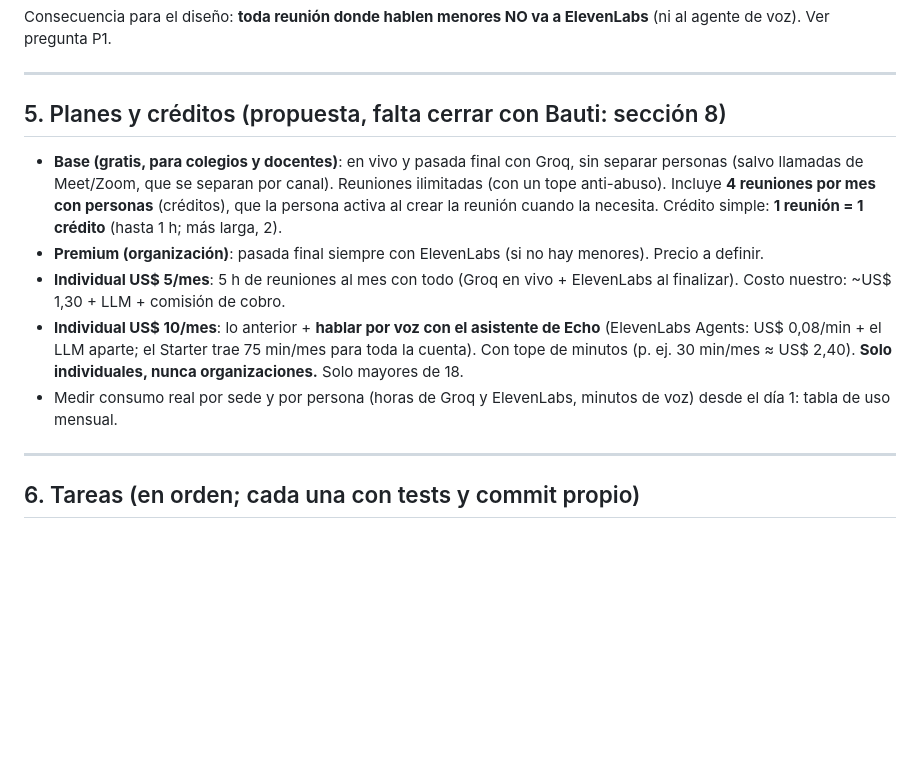
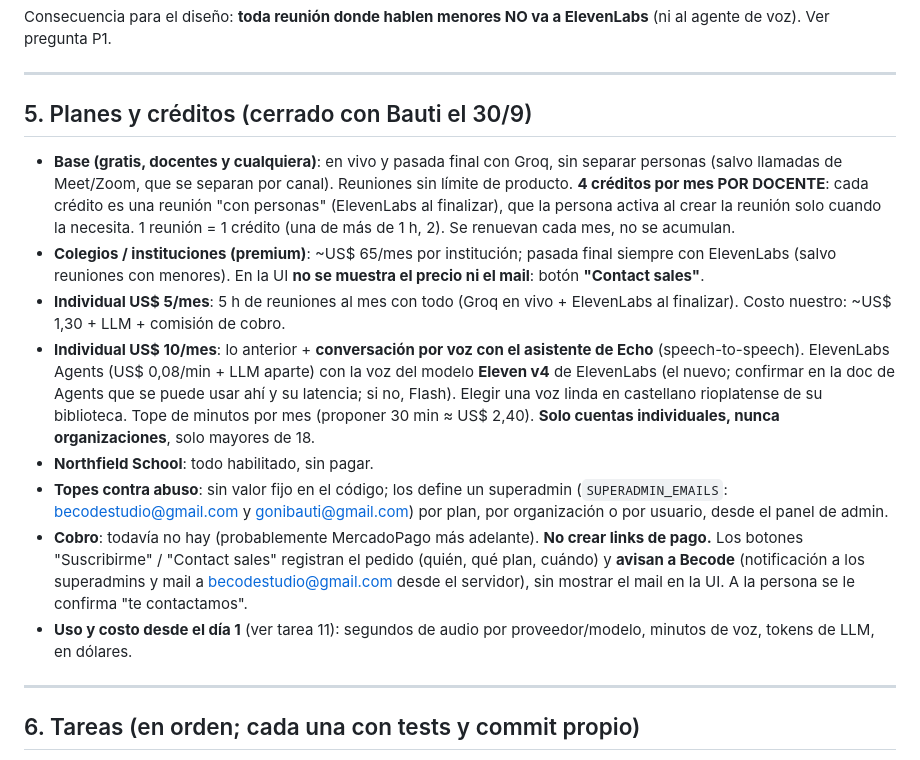
Before and after one commit to becodeb/echo2, a Markdown page: docs/plan-transcripcion-y-planes.md, the part around one of its changes. Rendered like a GitHub page; blank space fills up the shorter version.

```diff
--- a/docs/plan-transcripcion-y-planes.md
+++ b/docs/plan-transcripcion-y-planes.md
@@ -155,23 +155,37 @@ ElevenLabs** (ni al agente de voz). Ver pregunta P1.
 
 ---
 
-## 5. Planes y créditos (propuesta, falta cerrar con Bauti: sección 8)
+## 5. Planes y créditos (cerrado con Bauti el 30/9)
 
-- **Base (gratis, para colegios y docentes)**: en vivo y pasada final con Groq,
-  sin separar personas (salvo llamadas de Meet/Zoom, que se separan por canal).
-  Reuniones ilimitadas (con un tope anti-abuso). Incluye **4 reuniones por mes
-  con personas** (créditos), que la persona activa al crear la reunión cuando la
-  necesita. Crédito simple: **1 reunión = 1 crédito** (hasta 1 h; más larga, 2).
-- **Premium (organización)**: pasada final siempre con ElevenLabs (si no hay
-  menores). Precio a definir.
+- **Base (gratis, docentes y cualquiera)**: en vivo y pasada final con Groq, sin
+  separar personas (salvo llamadas de Meet/Zoom, que se separan por canal).
+  Reuniones sin límite de producto. **4 créditos por mes POR DOCENTE**: cada
+  crédito es una reunión "con personas" (ElevenLabs al finalizar), que la
+  persona activa al crear la reunión solo cuando la necesita. 1 reunión = 1
+  crédito (una de más de 1 h, 2). Se renuevan cada mes, no se acumulan.
+- **Colegios / instituciones (premium)**: ~US$ 65/mes por institución; pasada
+  final siempre con ElevenLabs (salvo reuniones con menores). En la UI **no se
+  muestra el precio ni el mail**: botón **"Contact sales"**.
 - **Individual US$ 5/mes**: 5 h de reuniones al mes con todo (Groq en vivo +
   ElevenLabs al finalizar). Costo nuestro: ~US$ 1,30 + LLM + comisión de cobro.
-- **Individual US$ 10/mes**: lo anterior + **hablar por voz con el asistente de
-  Echo** (ElevenLabs Agents: US$ 0,08/min + el LLM aparte; el Starter trae 75
-  min/mes para toda la cuenta). Con tope de minutos (p. ej. 30 min/mes ≈ US$ 2,40).
-  **Solo individuales, nunca organizaciones.** Solo mayores de 18.
-- Medir consumo real por sede y por persona (horas de Groq y ElevenLabs, minutos
-  de voz) desde el día 1: tabla de uso mensual.
+- **Individual US$ 10/mes**: lo anterior + **conversación por voz con el
+  asistente de Echo** (speech-to-speech). ElevenLabs Agents (US$ 0,08/min + LLM
+  aparte) con la voz del modelo **Eleven v4** de ElevenLabs (el nuevo; confirmar
+  en la doc de Agents que se puede usar ahí y su latencia; si no, Flash). Elegir
+  una voz linda en castellano rioplatense de su biblioteca. Tope de minutos por
+  mes (proponer 30 min ≈ US$ 2,40). **Solo cuentas individuales, nunca
+  organizaciones**, solo mayores de 18.
+- **Northfield School**: todo habilitado, sin pagar.
+- **Topes contra abuso**: sin valor fijo en el código; los define un superadmin
+  (`SUPERADMIN_EMAILS`: becodestudio@gmail.com y gonibauti@gmail.com) por plan,
+  por organización o por usuario, desde el panel de admin.
+- **Cobro**: todavía no hay (probablemente MercadoPago más adelante). **No crear
+  links de pago.** Los botones "Suscribirme" / "Contact sales" registran el
+  pedido (quién, qué plan, cuándo) y **avisan a Becode** (notificación a los
+  superadmins y mail a becodestudio@gmail.com desde el servidor), sin mostrar el
+  mail en la UI. A la persona se le confirma "te contactamos".
+- **Uso y costo desde el día 1** (ver tarea 11): segundos de audio por
+  proveedor/modelo, minutos de voz, tokens de LLM, en dólares.
 
 ---
 
```
Also changed, not shown: other parts of docs/plan-transcripcion-y-planes.md (+48 -17 lines).
